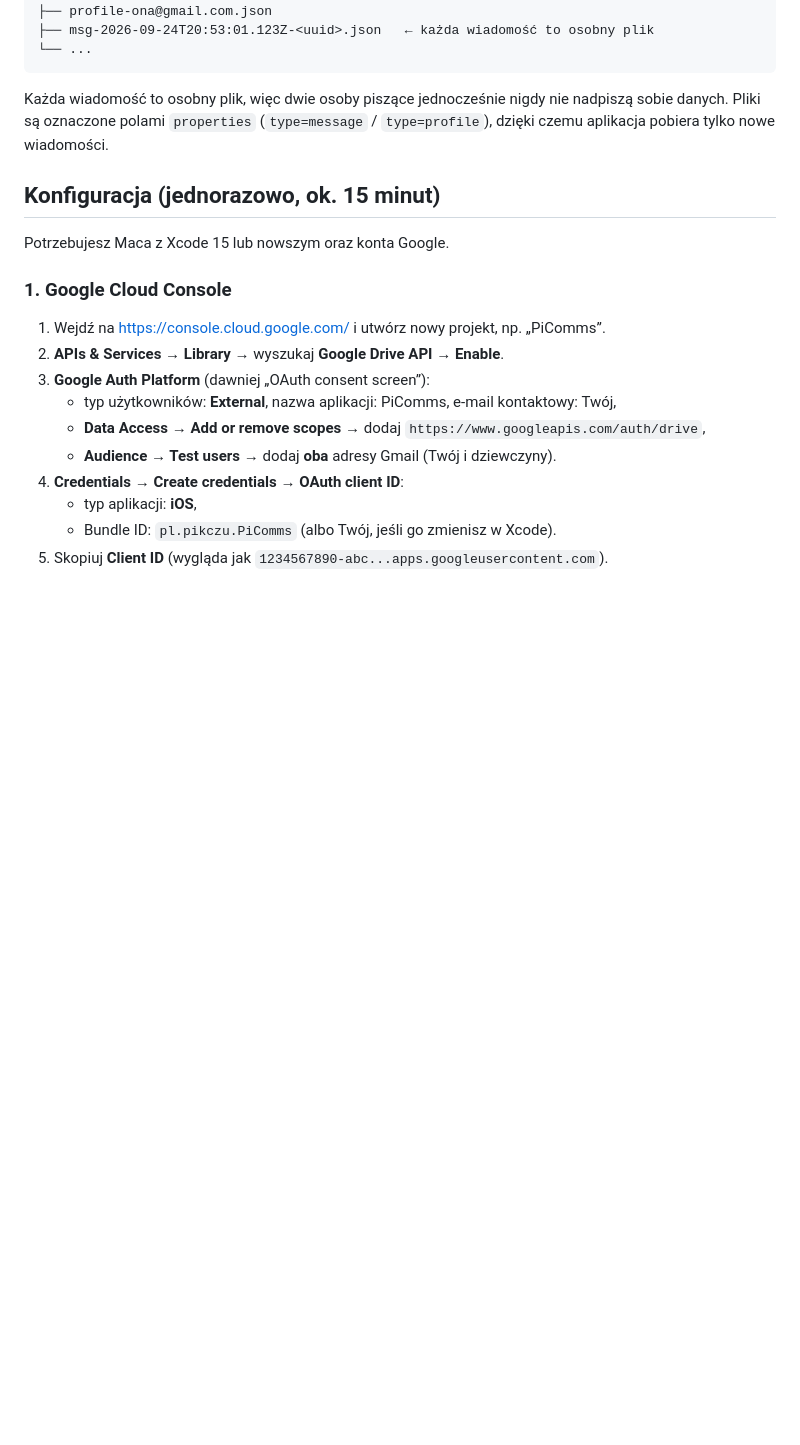
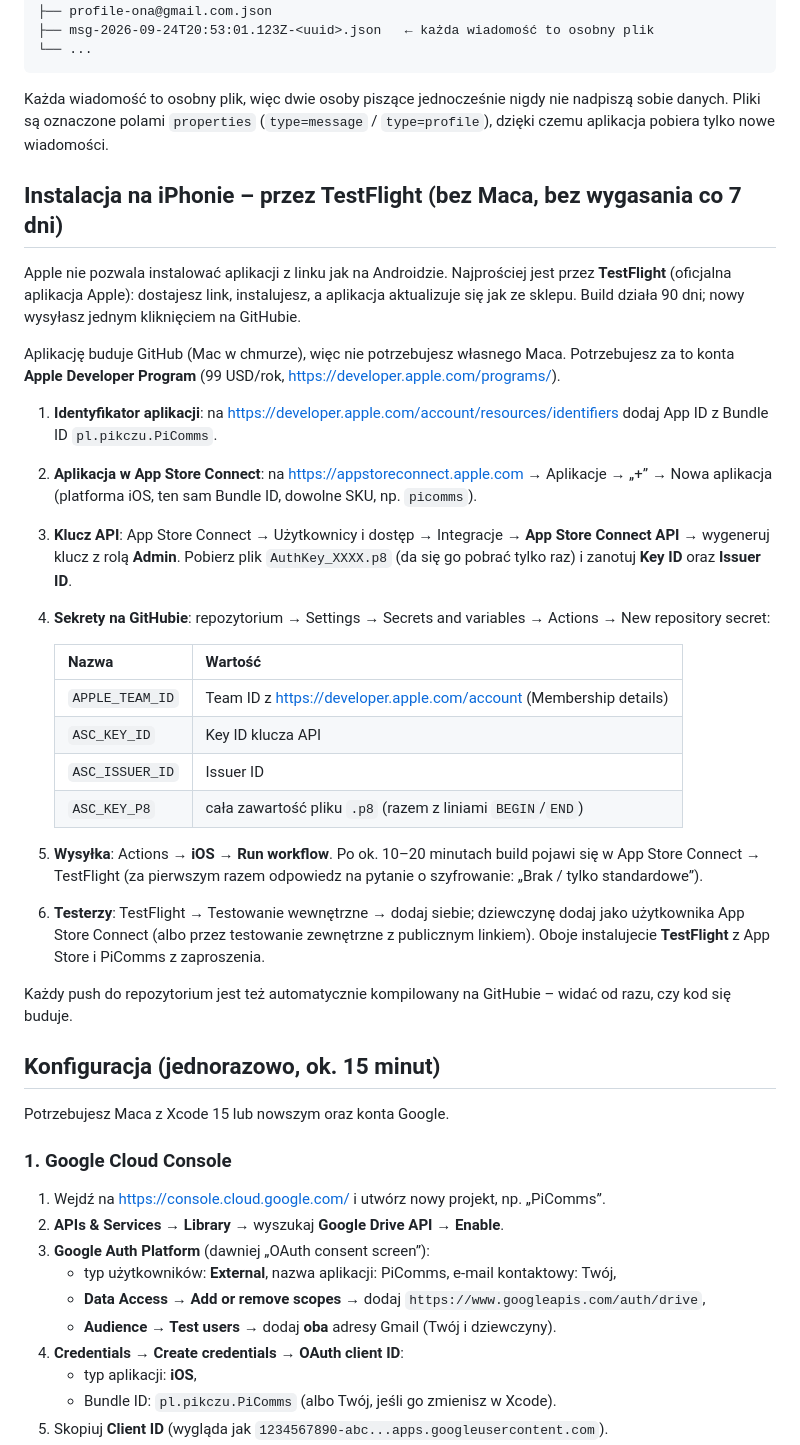
Before and after one commit to pikczu77/PiComms, a Markdown page: README.md, the part around one of its changes. GitHub-like rendering; blank space fills up the shorter version.

Commit message:
Document TestFlight install without a Mac
Co-Authored-By: Claude Opus 5.5 <noreply@anthropic.com>
Claude-Session: https://claude.ai/code/session_01BAFQ3on7sXqQNMpdTpQ8kX

````diff
--- a/README.md
+++ b/README.md
@@ -21,6 +21,29 @@ PiComms/                         ← folder na Drive osoby, która założyła c
 ```
 
 Każda wiadomość to osobny plik, więc dwie osoby piszące jednocześnie nigdy nie nadpiszą sobie danych. Pliki są oznaczone polami `properties` (`type=message` / `type=profile`), dzięki czemu aplikacja pobiera tylko nowe wiadomości.
+
+## Instalacja na iPhonie – przez TestFlight (bez Maca, bez wygasania co 7 dni)
+
+Apple nie pozwala instalować aplikacji z linku jak na Androidzie. Najprościej jest przez **TestFlight** (oficjalna aplikacja Apple): dostajesz link, instalujesz, a aplikacja aktualizuje się jak ze sklepu. Build działa 90 dni; nowy wysyłasz jednym kliknięciem na GitHubie.
+
+Aplikację buduje GitHub (Mac w chmurze), więc nie potrzebujesz własnego Maca. Potrzebujesz za to konta **Apple Developer Program** (99 USD/rok, <https://developer.apple.com/programs/>).
+
+1. **Identyfikator aplikacji**: na <https://developer.apple.com/account/resources/identifiers> dodaj App ID z Bundle ID `pl.pikczu.PiComms`.
+2. **Aplikacja w App Store Connect**: na <https://appstoreconnect.apple.com> → Aplikacje → „+” → Nowa aplikacja (platforma iOS, ten sam Bundle ID, dowolne SKU, np. `picomms`).
+3. **Klucz API**: App Store Connect → Użytkownicy i dostęp → Integracje → **App Store Connect API** → wygeneruj klucz z rolą **Admin**. Pobierz plik `AuthKey_XXXX.p8` (da się go pobrać tylko raz) i zanotuj **Key ID** oraz **Issuer ID**.
+4. **Sekrety na GitHubie**: repozytorium → Settings → Secrets and variables → Actions → New repository secret:
+
+   | Nazwa | Wartość |
+   | --- | --- |
+   | `APPLE_TEAM_ID` | Team ID z <https://developer.apple.com/account> (Membership details) |
+   | `ASC_KEY_ID` | Key ID klucza API |
+   | `ASC_ISSUER_ID` | Issuer ID |
+   | `ASC_KEY_P8` | cała zawartość pliku `.p8` (razem z liniami `BEGIN`/`END`) |
+
+5. **Wysyłka**: Actions → **iOS** → **Run workflow**. Po ok. 10–20 minutach build pojawi się w App Store Connect → TestFlight (za pierwszym razem odpowiedz na pytanie o szyfrowanie: „Brak / tylko standardowe”).
+6. **Testerzy**: TestFlight → Testowanie wewnętrzne → dodaj siebie; dziewczynę dodaj jako użytkownika App Store Connect (albo przez testowanie zewnętrzne z publicznym linkiem). Oboje instalujecie **TestFlight** z App Store i PiComms z zaproszenia.
+
+Każdy push do repozytorium jest też automatycznie kompilowany na GitHubie – widać od razu, czy kod się buduje.
 
 ## Konfiguracja (jednorazowo, ok. 15 minut)
 
````
Also changed, not shown: other parts of README.md (+3 -2 lines).
